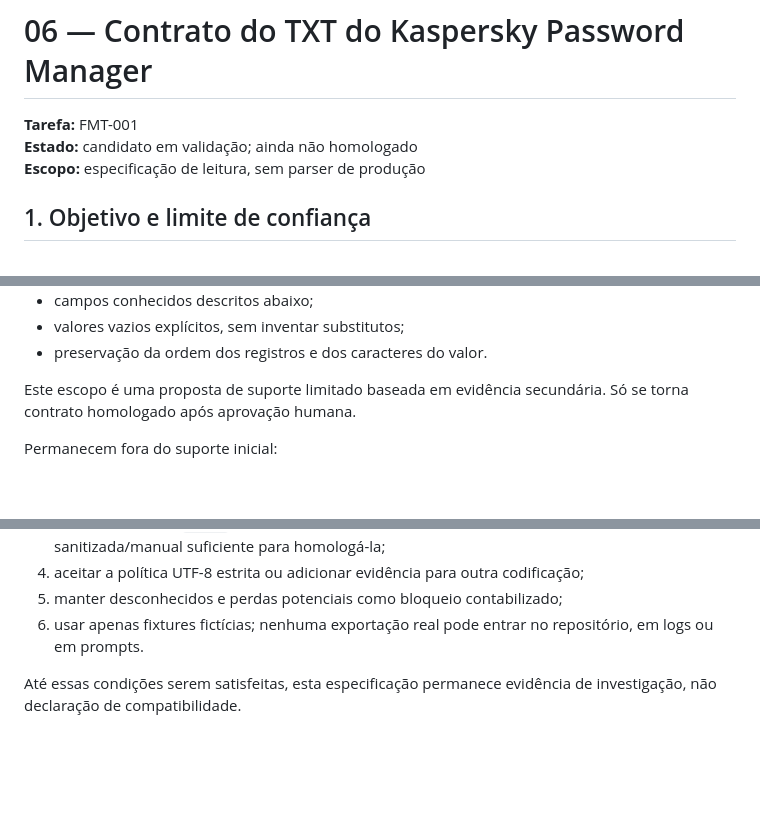
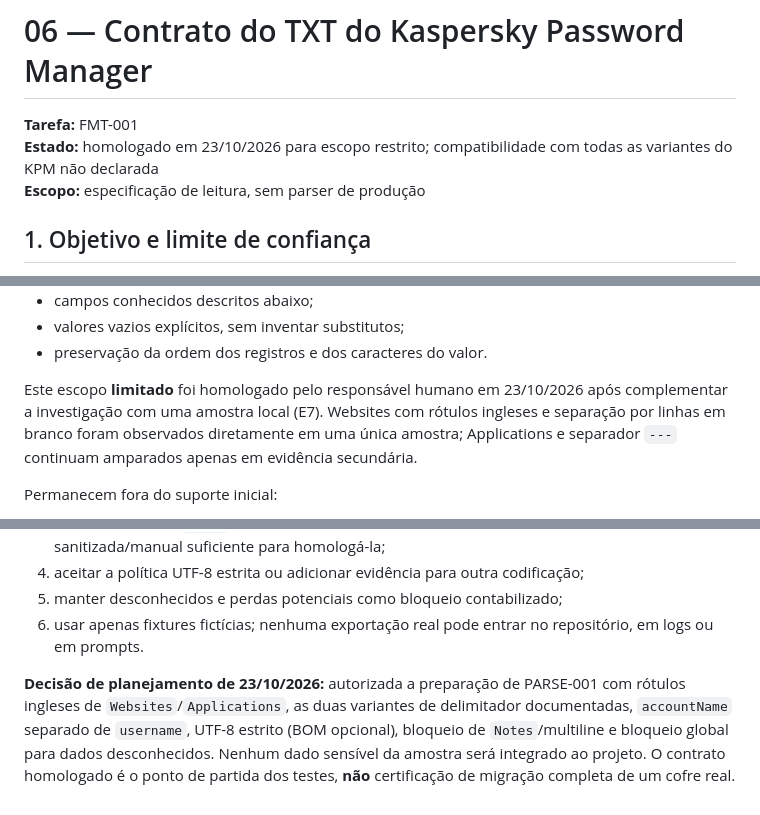
Before and after one commit to jotaCorsino/VaultSwitch, a Markdown page: docs/06-CONTRATO-TXT-KASPERSKY.md, 3 parts joined by grey strips. Drawn GitHub-style; blank space fills up the shorter version.

Commit message:
docs: registrar homologacao restrita FMT-001 e preparar PARSE-001

```diff
--- a/docs/06-CONTRATO-TXT-KASPERSKY.md
+++ b/docs/06-CONTRATO-TXT-KASPERSKY.md
@@ -1,7 +1,7 @@
 # 06 — Contrato do TXT do Kaspersky Password Manager
 
 **Tarefa:** FMT-001<br>
-**Estado:** candidato em validação; ainda não homologado<br>
+**Estado:** homologado em 23/10/2026 para escopo restrito; compatibilidade com todas as variantes do KPM não declarada<br>
 **Escopo:** especificação de leitura, sem parser de produção
 
 ## 1. Objetivo e limite de confiança
@@ -75,7 +75,7 @@ O suporte inicial candidato fica limitado a:
 - valores vazios explícitos, sem inventar substitutos;
 - preservação da ordem dos registros e dos caracteres do valor.
 
-Este escopo é uma proposta de suporte limitado baseada em evidência secundária. Só se torna contrato homologado após aprovação humana.
+Este escopo **limitado** foi homologado pelo responsável humano em 23/10/2026 após complementar a investigação com uma amostra local (E7). Websites com rótulos ingleses e separação por linhas em branco foram observados diretamente em uma única amostra; Applications e separador `---` continuam amparados apenas em evidência secundária.
 
 Permanecem fora do suporte inicial:
 
@@ -250,4 +250,4 @@ PARSE-001 só deve começar depois de homologação humana deste contrato e das
 5. manter desconhecidos e perdas potenciais como bloqueio contabilizado;
 6. usar apenas fixtures fictícias; nenhuma exportação real pode entrar no repositório, em logs ou em prompts.
 
-Até essas condições serem satisfeitas, esta especificação permanece evidência de investigação, não declaração de compatibilidade.
+**Decisão de planejamento de 23/10/2026:** autorizada a preparação de PARSE-001 com rótulos ingleses de `Websites`/`Applications`, as duas variantes de delimitador documentadas, `accountName` separado de `username`, UTF-8 estrito (BOM opcional), bloqueio de `Notes`/multiline e bloqueio global para dados desconhecidos. Nenhum dado sensível da amostra será integrado ao projeto. O contrato homologado é o ponto de partida dos testes, **não** certificação de migração completa de um cofre real.
```
